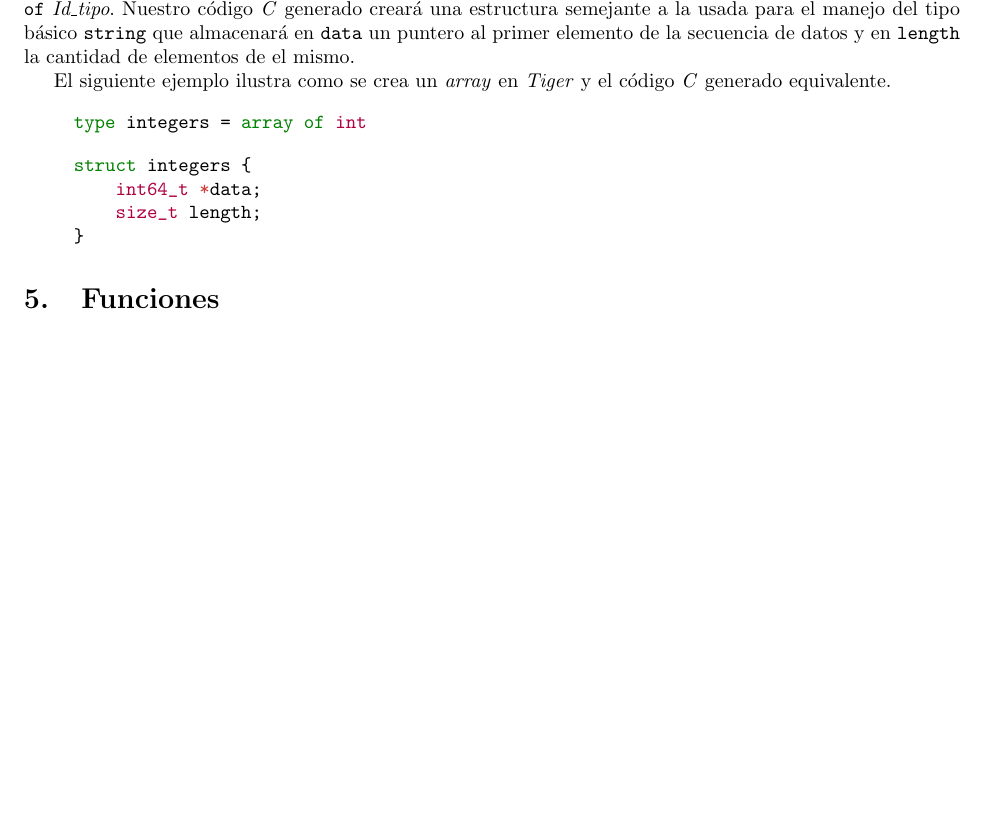
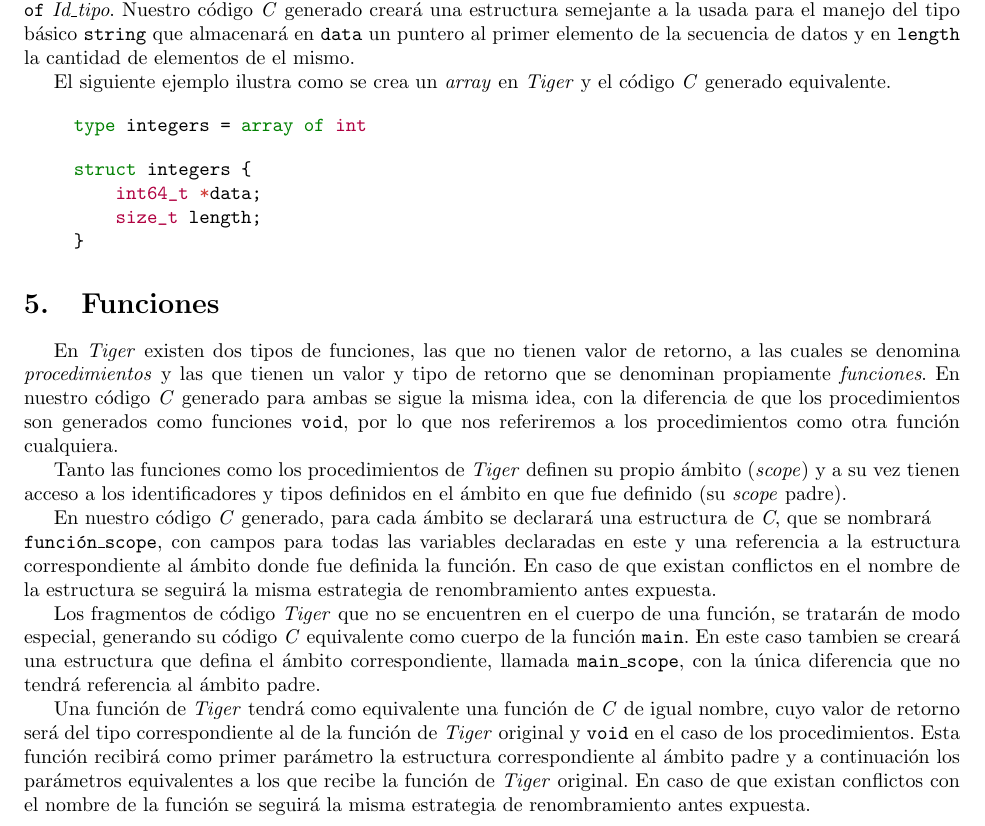
Before and after one commit to yasserglez/pytiger2c, a LaTeX document (docs/codegen.tex): part of page 3 of 4, cut so that both start at the same text, the shorter picture padded with empty space. Compiled offline with pdfLaTeX.

Commit message:
Cambios en las anotaciones sobre código generado.
Escrito parcialmente la seccion de funciones en las anotaciones sobre código generado.

```diff
--- a/docs/codegen.tex
+++ b/docs/codegen.tex
@@ -148,15 +148,40 @@ el código \textit{C} generado equivalente.
 
 \section{Funciones}
 
-% Una función en Tiger se traduce a una función en C que recibe su
-% scope padre y todos sus argumentos. El valor de retorno será del tipo
-% correspondiente para las funciones y void apra los procedimientos.
+En \textit{Tiger} existen dos tipos de funciones, las que no tienen valor de
+retorno, a las cuales se denomina \textit{procedimientos} y las que tienen un
+valor y tipo de retorno que se denominan propiamente \textit{funciones}. En
+nuestro código \textit{C} generado para ambas se sigue la misma idea, con la
+diferencia de que los procedimientos son generados como funciones
+\texttt{void}, por lo que nos referiremos a los procedimientos como otra
+función cualquiera.
 
-% Para cada scope se declara una estructura funcion_scope que tiene
-% una referencia al scope padre y campos para todas las variables
-% declaradas en el scope.
+Tanto las funciones como los procedimientos de \textit{Tiger} definen su propio
+ámbito (\textit{scope}) y a su vez tienen acceso a los identificadores y tipos
+definidos en el ámbito en que fue definido (su \textit{scope} padre).
 
-% Lo primero que hace el código C de una función es crear su scope.
+En nuestro código \textit{C} generado, para cada ámbito se declarará una
+estructura de \textit{C}, que se nombrará \\ \texttt{función\_scope}, con
+campos para todas las variables declaradas en este y una referencia a la
+estructura correspondiente al ámbito donde fue definida la función. En caso de
+que existan conflictos en el nombre de la estructura se seguirá la misma
+estrategia de renombramiento antes expuesta.
+
+Los fragmentos de código \textit{Tiger} que no se encuentren en el
+cuerpo de una función, se tratarán de modo especial, generando su
+código \textit{C} equivalente como cuerpo de la función \texttt{main}. En este
+caso tambien se creará una estructura que defina el ámbito correspondiente,
+llamada \texttt{main\_scope}, con la única diferencia que no tendrá referencia
+al ámbito padre.
+
+Una función de \textit{Tiger} tendrá como equivalente una función de \textit{C}
+de igual nombre, cuyo valor de retorno será del tipo correspondiente al de la
+función de \textit{Tiger} original y \texttt{void} en el caso de los
+procedimientos. Esta función recibirá como primer parámetro la estructura
+correspondiente al ámbito padre y a continuación los parámetros equivalentes a
+los que recibe la función de \textit{Tiger} original. En caso de que existan
+conflictos con el nombre de la función se seguirá la misma estrategia de
+renombramiento antes expuesta.
 
 % Poner ejemplo del código Tiger de una función y su traducción a C.
 
```
Also changed, not shown: docs/codegen.tex (30 more changed lines). Lines whose indentation alone changed are shown as unchanged.
